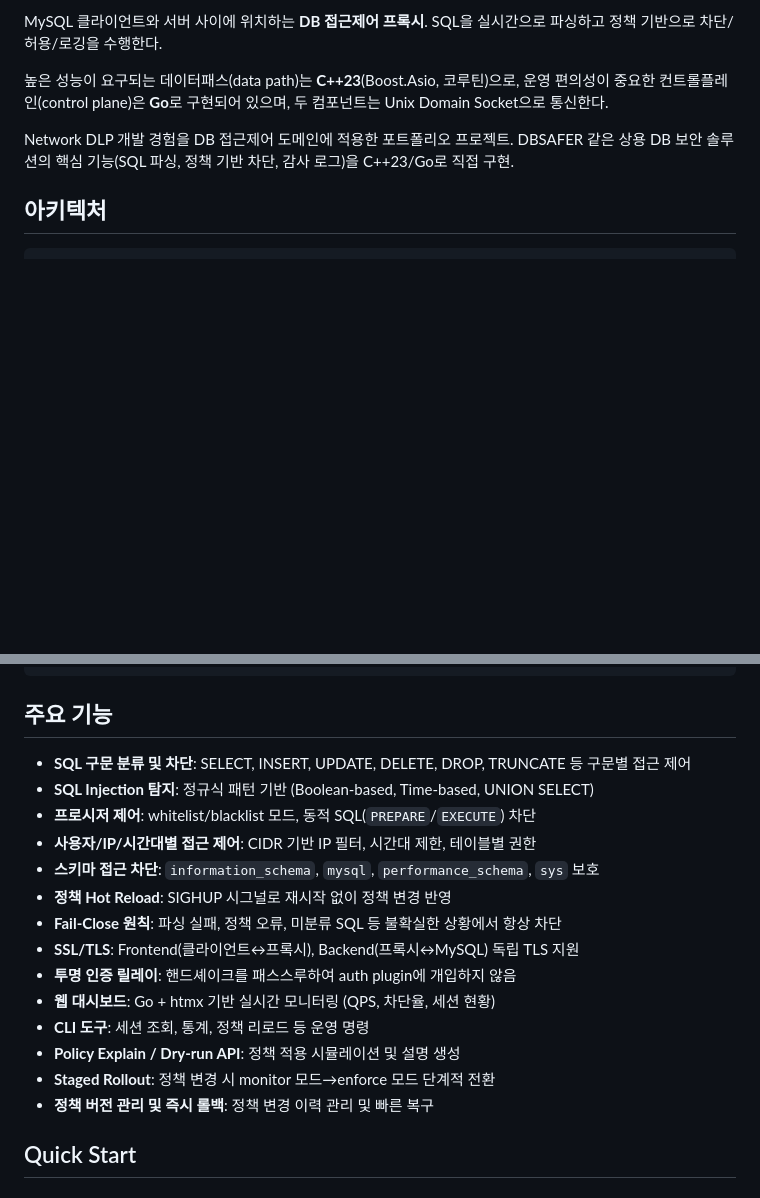
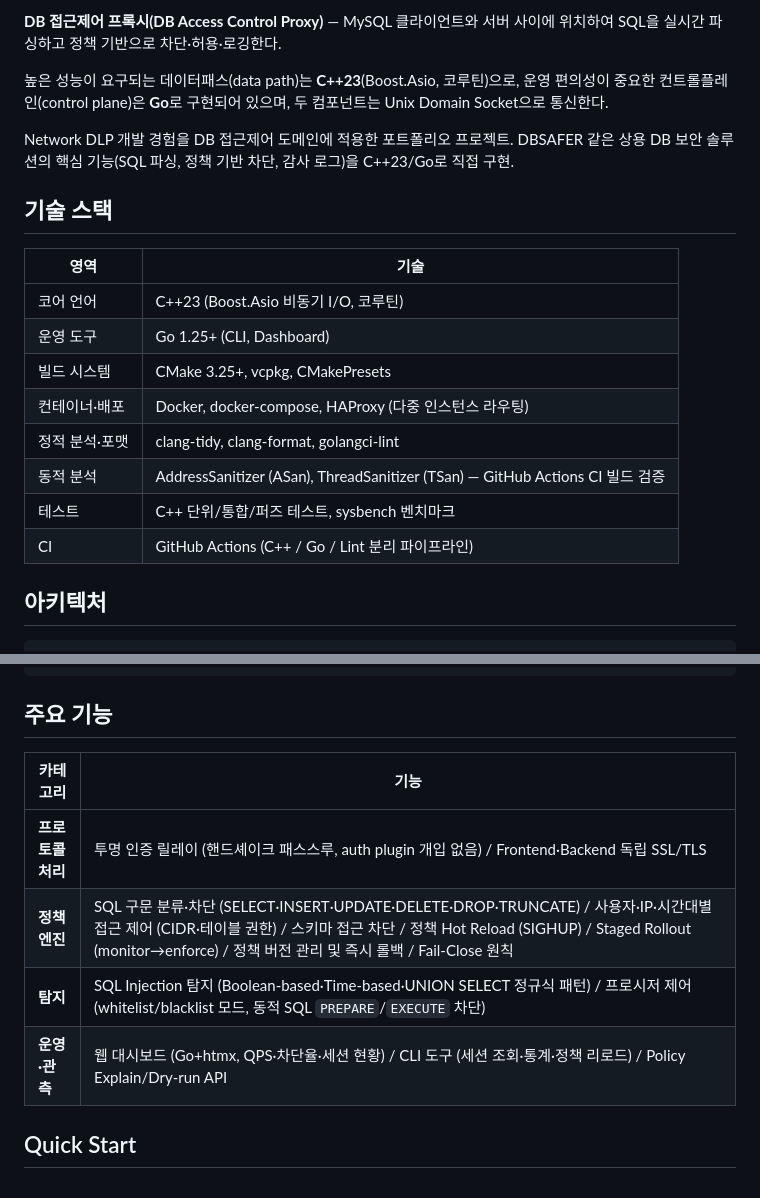
Before and after one commit to dongwonkwak/dbgate, a Markdown page: README.md, 2 parts joined by grey strips. Rendered like a GitHub page; blank space fills up the shorter version.

Commit message:
docs(project): README 표면 정비 — 기술 스택 표·배지·키워드 보완 [DON-260]
- 한 줄 설명을 직무 키워드("DB 접근제어 프록시")로 시작하도록 재구성
- 기술 스택 섹션 신규 추가 (C++23, Boost.Asio, Go, CMake, ASan/TSan 등)
- 핵심 기능 14개를 카테고리 4개로 표 재배치 (기능 보존)
- 라이선스(MIT) / 언어(C++23, Go) 배지 추가
- ASan/TSan: ci.yml 명시적 job 확인 후 최상위 표현("CI 빌드 검증") 적용

채용 사이클 #1 (피앤피시큐어 5/25 마감) Stage 1 Step 3 산출물.

Co-Authored-By: Claude Sonnet 4.6 <noreply@anthropic.com>

```diff
--- a/README.md
+++ b/README.md
@@ -6,9 +9,22 @@
 
-MySQL 클라이언트와 서버 사이에 위치하는 **DB 접근제어 프록시**. SQL을 실시간으로 파싱하고 정책 기반으로 차단/허용/로깅을 수행한다.
+**DB 접근제어 프록시(DB Access Control Proxy)** — MySQL 클라이언트와 서버 사이에 위치하여 SQL을 실시간 파싱하고 정책 기반으로 차단·허용·로깅한다.
 
 높은 성능이 요구되는 데이터패스(data path)는 **C++23**(Boost.Asio, 코루틴)으로, 운영 편의성이 중요한 컨트롤플레인(control plane)은 **Go**로 구현되어 있으며, 두 컴포넌트는 Unix Domain Socket으로 통신한다.
 
 Network DLP 개발 경험을 DB 접근제어 도메인에 적용한 포트폴리오 프로젝트. DBSAFER 같은 상용 DB 보안 솔루션의 핵심 기능(SQL 파싱, 정책 기반 차단, 감사 로그)을 C++23/Go로 직접 구현.
+
+## 기술 스택
+
+| 영역 | 기술 |
+|------|------|
+| 코어 언어 | C++23 (Boost.Asio 비동기 I/O, 코루틴) |
+| 운영 도구 | Go 1.25+ (CLI, Dashboard) |
+| 빌드 시스템 | CMake 3.25+, vcpkg, CMakePresets |
+| 컨테이너·배포 | Docker, docker-compose, HAProxy (다중 인스턴스 라우팅) |
+| 정적 분석·포맷 | clang-tidy, clang-format, golangci-lint |
+| 동적 분석 | AddressSanitizer (ASan), ThreadSanitizer (TSan) — GitHub Actions CI 빌드 검증 |
+| 테스트 | C++ 단위/통합/퍼즈 테스트, sysbench 벤치마크 |
+| CI | GitHub Actions (C++ / Go / Lint 분리 파이프라인) |
 
 ## 아키텍처
 
@@ -34,20 +50,12 @@ Client ──► HAProxy(:13306) ──┬── dbgate-1 ──► MySQL Primar
 
 ## 주요 기능
 
-- **SQL 구문 분류 및 차단**: SELECT, INSERT, UPDATE, DELETE, DROP, TRUNCATE 등 구문별 접근 제어
-- **SQL Injection 탐지**: 정규식 패턴 기반 (Boolean-based, Time-based, UNION SELECT)
-- **프로시저 제어**: whitelist/blacklist 모드, 동적 SQL(`PREPARE`/`EXECUTE`) 차단
-- **사용자/IP/시간대별 접근 제어**: CIDR 기반 IP 필터, 시간대 제한, 테이블별 권한
-- **스키마 접근 차단**: `information_schema`, `mysql`, `performance_schema`, `sys` 보호
-- **정책 Hot Reload**: SIGHUP 시그널로 재시작 없이 정책 변경 반영
-- **Fail-Close 원칙**: 파싱 실패, 정책 오류, 미분류 SQL 등 불확실한 상황에서 항상 차단
-- **SSL/TLS**: Frontend(클라이언트↔프록시), Backend(프록시↔MySQL) 독립 TLS 지원
-- **투명 인증 릴레이**: 핸드셰이크를 패스스루하여 auth plugin에 개입하지 않음
-- **웹 대시보드**: Go + htmx 기반 실시간 모니터링 (QPS, 차단율, 세션 현황)
-- **CLI 도구**: 세션 조회, 통계, 정책 리로드 등 운영 명령
-- **Policy Explain / Dry-run API**: 정책 적용 시뮬레이션 및 설명 생성
-- **Staged Rollout**: 정책 변경 시 monitor 모드→enforce 모드 단계적 전환
-- **정책 버전 관리 및 즉시 롤백**: 정책 변경 이력 관리 및 빠른 복구
+| 카테고리 | 기능 |
+|----------|------|
+| **프로토콜 처리** | 투명 인증 릴레이 (핸드셰이크 패스스루, auth plugin 개입 없음) / Frontend·Backend 독립 SSL/TLS |
+| **정책 엔진** | SQL 구문 분류·차단 (SELECT·INSERT·UPDATE·DELETE·DROP·TRUNCATE) / 사용자·IP·시간대별 접근 제어 (CIDR·테이블 권한) / 스키마 접근 차단 / 정책 Hot Reload (SIGHUP) / Staged Rollout (monitor→enforce) / 정책 버전 관리 및 즉시 롤백 / Fail-Close 원칙 |
+| **탐지** | SQL Injection 탐지 (Boolean-based·Time-based·UNION SELECT 정규식 패턴) / 프로시저 제어 (whitelist/blacklist 모드, 동적 SQL `PREPARE`/`EXECUTE` 차단) |
+| **운영·관측** | 웹 대시보드 (Go+htmx, QPS·차단율·세션 현황) / CLI 도구 (세션 조회·통계·정책 리로드) / Policy Explain/Dry-run API |
 
 ## Quick Start
 
```
Also changed, not shown: other parts of README.md (+3 -0 lines).
